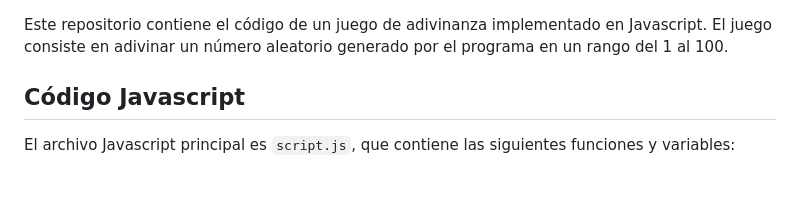
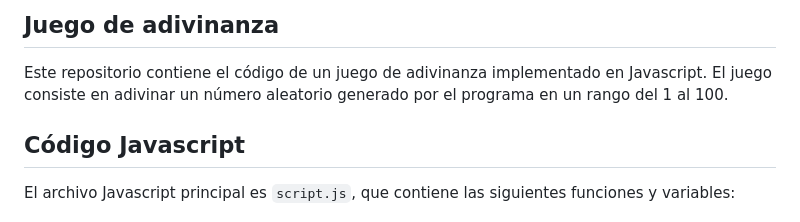
Before and after one commit to AORojas/Juego-de-adivinanza-en-js, a Markdown page: README.md, the part around one of its changes. Drawn GitHub-style; blank space fills up the shorter version.

```diff
--- a/README.md
+++ b/README.md
@@ -1,3 +1,5 @@
+## Juego de adivinanza
+
 Este repositorio contiene el código de un juego de adivinanza implementado en Javascript. El juego consiste en adivinar un número aleatorio generado por el programa en un rango del 1 al 100.
 
 ## Código Javascript
```
Also changed, not shown: other parts of README.md (+1 -1 lines).
